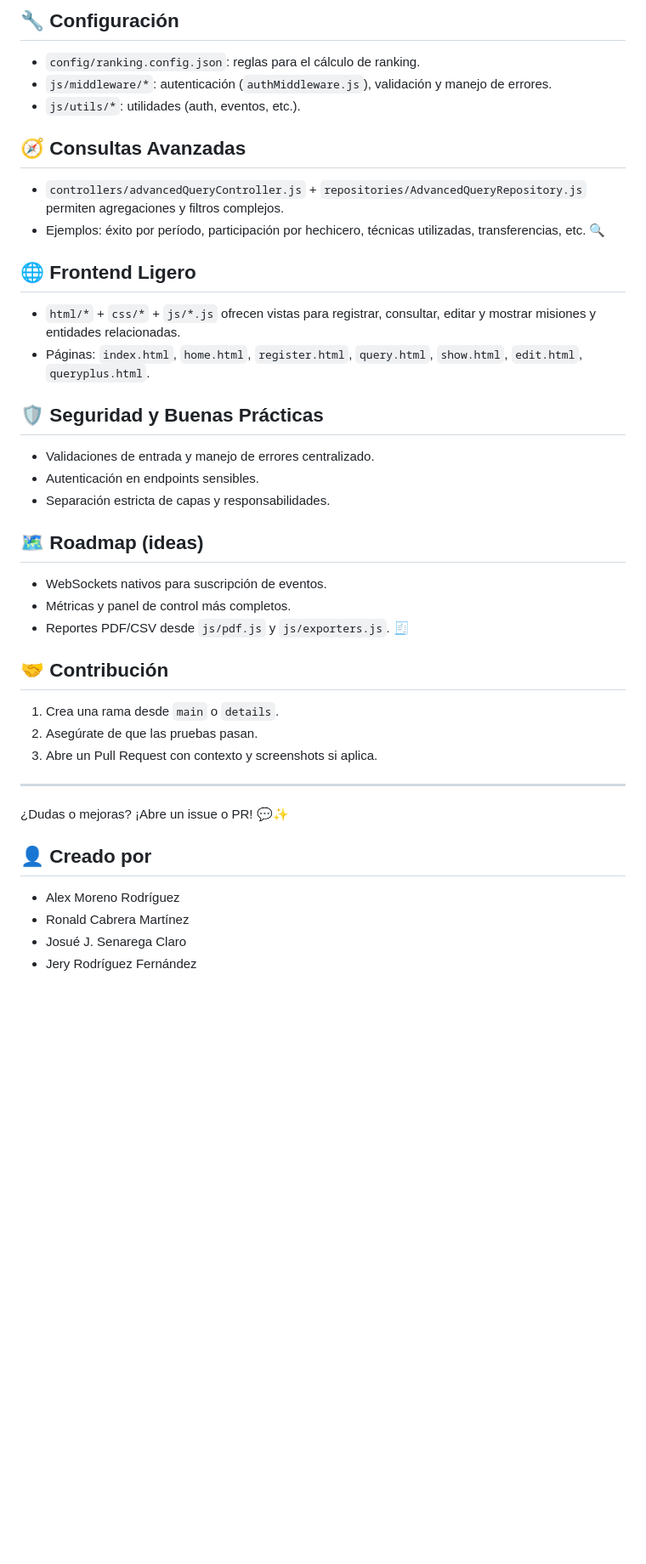
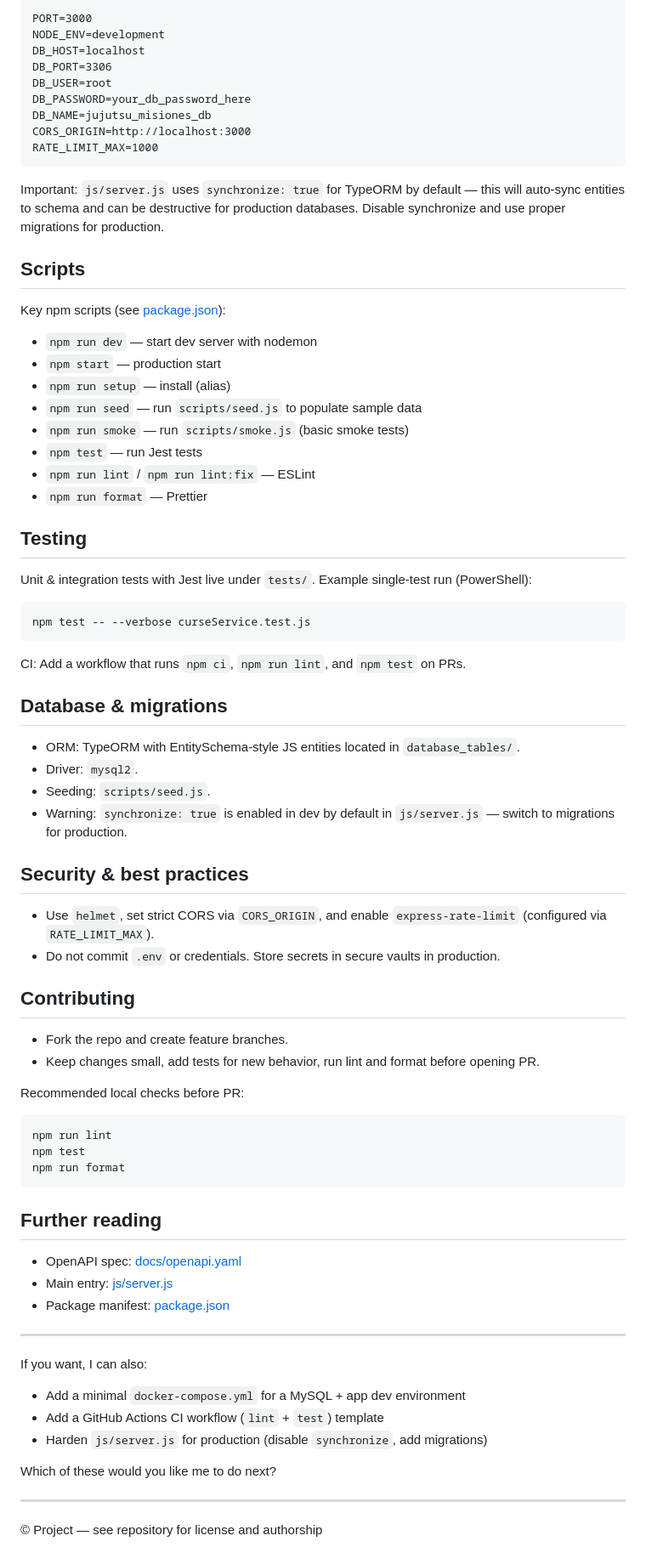
Before and after one commit to jery04/Jujutsu-Kaisen-Mission-Management, a Markdown page: README.md, the part around one of its changes. Shown at 85% size. Drawn GitHub-style; blank space fills up the shorter version.

Commit message:
feat: Update README to enhance project overview, architecture, and technology stack details

````diff
--- a/README.md
+++ b/README.md
@@ -107,44 +154,82 @@ Si necesitas ajustar credenciales de BD o configuración, revisa `js/server.js`,
 
-## 🔧 Configuración
+```
+PORT=3000
+NODE_ENV=development
+DB_HOST=localhost
+DB_PORT=3306
+DB_USER=root
+DB_PASSWORD=your_db_password_here
+DB_NAME=jujutsu_misiones_db
+CORS_ORIGIN=http://localhost:3000
+RATE_LIMIT_MAX=1000
+```
 
-- `config/ranking.config.json`: reglas para el cálculo de ranking.
-- `js/middleware/*`: autenticación (`authMiddleware.js`), validación y manejo de errores.
-- `js/utils/*`: utilidades (auth, eventos, etc.).
+Important: `js/server.js` uses `synchronize: true` for TypeORM by default — this will auto-sync entities to schema and can be destructive for production databases. Disable synchronize and use proper migrations for production.
 
-## 🧭 Consultas Avanzadas
+## Scripts
 
-- `controllers/advancedQueryController.js` + `repositories/AdvancedQueryRepository.js` permiten agregaciones y filtros complejos.
-- Ejemplos: éxito por período, participación por hechicero, técnicas utilizadas, transferencias, etc. 🔍
+Key npm scripts (see [package.json](package.json#L1)):
 
-## 🌐 Frontend Ligero
+- `npm run dev` — start dev server with nodemon
+- `npm start` — production start
+- `npm run setup` — install (alias)
+- `npm run seed` — run `scripts/seed.js` to populate sample data
+- `npm run smoke` — run `scripts/smoke.js` (basic smoke tests)
+- `npm test` — run Jest tests
+- `npm run lint` / `npm run lint:fix` — ESLint
+- `npm run format` — Prettier
 
-- `html/*` + `css/*` + `js/*.js` ofrecen vistas para registrar, consultar, editar y mostrar misiones y entidades relacionadas.
-- Páginas: `index.html`, `home.html`, `register.html`, `query.html`, `show.html`, `edit.html`, `queryplus.html`.
+## Testing
 
-## 🛡️ Seguridad y Buenas Prácticas
+Unit & integration tests with Jest live under `tests/`. Example single-test run (PowerShell):
 
-- Validaciones de entrada y manejo de errores centralizado.
-- Autenticación en endpoints sensibles.
-- Separación estricta de capas y responsabilidades.
+```
+npm test -- --verbose curseService.test.js
+```
 
-## 🗺️ Roadmap (ideas)
+CI: Add a workflow that runs `npm ci`, `npm run lint`, and `npm test` on PRs.
 
-- WebSockets nativos para suscripción de eventos.
-- Métricas y panel de control más completos.
-- Reportes PDF/CSV desde `js/pdf.js` y `js/exporters.js`. 🧾
+## Database & migrations
 
-## 🤝 Contribución
+- ORM: TypeORM with EntitySchema-style JS entities located in `database_tables/`.
+- Driver: `mysql2`.
+- Seeding: `scripts/seed.js`.
+- Warning: `synchronize: true` is enabled in dev by default in `js/server.js` — switch to migrations for production.
 
-1. Crea una rama desde `main` o `details`.
-2. Asegúrate de que las pruebas pasan.
-3. Abre un Pull Request con contexto y screenshots si aplica.
+## Security & best practices
+
+- Use `helmet`, set strict CORS via `CORS_ORIGIN`, and enable `express-rate-limit` (configured via `RATE_LIMIT_MAX`).
+- Do not commit `.env` or credentials. Store secrets in secure vaults in production.
+
+## Contributing
+
+- Fork the repo and create feature branches.
+- Keep changes small, add tests for new behavior, run lint and format before opening PR.
+
+Recommended local checks before PR:
+
+```
+npm run lint
+npm test
+npm run format
+```
+
+## Further reading
+
+- OpenAPI spec: [docs/openapi.yaml](docs/openapi.yaml)
+- Main entry: [js/server.js](js/server.js#L1)
+- Package manifest: [package.json](package.json#L1)
 
 ---
 
-¿Dudas o mejoras? ¡Abre un issue o PR! 💬✨
+If you want, I can also:
 
-## 👤 Creado por
-- Alex Moreno Rodríguez
-- Ronald Cabrera Martínez
-- Josué J. Senarega Claro
-- Jery Rodríguez Fernández
+- Add a minimal `docker-compose.yml` for a MySQL + app dev environment
+- Add a GitHub Actions CI workflow (`lint` + `test`) template
+- Harden `js/server.js` for production (disable `synchronize`, add migrations)
+
+Which of these would you like me to do next?
+
+---
+
+© Project — see repository for license and authorship
````
Also changed, not shown: other parts of README.md (+118 -71 lines).
